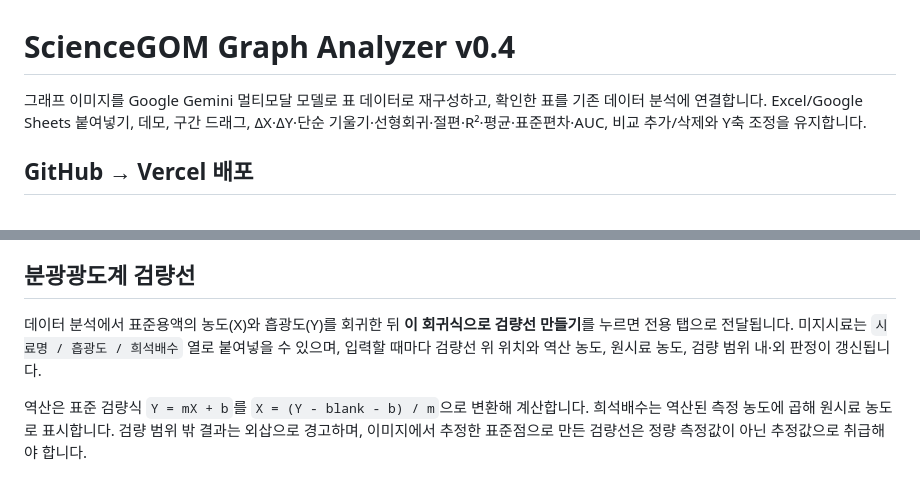
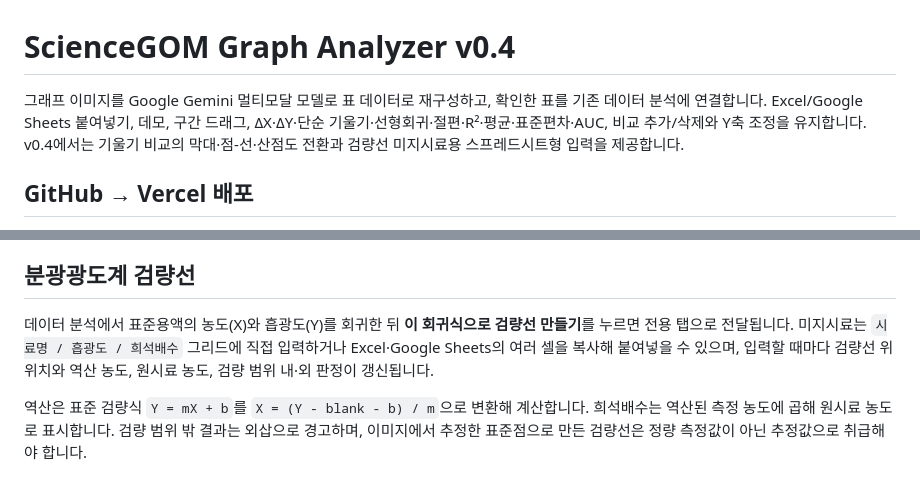
Before and after one commit to sciencegom/graph-analyzer, a Markdown page: README.md, 2 parts joined by grey strips. Drawn GitHub-style.

Commit message:
Document v0.4 grid input and comparison charts

```diff
--- a/README.md
+++ b/README.md
@@ -1,6 +1,6 @@
 # ScienceGOM Graph Analyzer v0.4
 
-그래프 이미지를 Google Gemini 멀티모달 모델로 표 데이터로 재구성하고, 확인한 표를 기존 데이터 분석에 연결합니다. Excel/Google Sheets 붙여넣기, 데모, 구간 드래그, ΔX·ΔY·단순 기울기·선형회귀·절편·R²·평균·표준편차·AUC, 비교 추가/삭제와 Y축 조정을 유지합니다.
+그래프 이미지를 Google Gemini 멀티모달 모델로 표 데이터로 재구성하고, 확인한 표를 기존 데이터 분석에 연결합니다. Excel/Google Sheets 붙여넣기, 데모, 구간 드래그, ΔX·ΔY·단순 기울기·선형회귀·절편·R²·평균·표준편차·AUC, 비교 추가/삭제와 Y축 조정을 유지합니다. v0.4에서는 기울기 비교의 막대·점-선·산점도 전환과 검량선 미지시료용 스프레드시트형 입력을 제공합니다.
 
 ## GitHub → Vercel 배포
 
@@ -45,6 +45,6 @@ Production 환경을 선택하고 저장한 뒤 Deployments → Redeploy를 실
 
 ## 분광광도계 검량선
 
-데이터 분석에서 표준용액의 농도(X)와 흡광도(Y)를 회귀한 뒤 **이 회귀식으로 검량선 만들기**를 누르면 전용 탭으로 전달됩니다. 미지시료는 `시료명 / 흡광도 / 희석배수` 열로 붙여넣을 수 있으며, 입력할 때마다 검량선 위 위치와 역산 농도, 원시료 농도, 검량 범위 내·외 판정이 갱신됩니다.
+데이터 분석에서 표준용액의 농도(X)와 흡광도(Y)를 회귀한 뒤 **이 회귀식으로 검량선 만들기**를 누르면 전용 탭으로 전달됩니다. 미지시료는 `시료명 / 흡광도 / 희석배수` 그리드에 직접 입력하거나 Excel·Google Sheets의 여러 셀을 복사해 붙여넣을 수 있으며, 입력할 때마다 검량선 위 위치와 역산 농도, 원시료 농도, 검량 범위 내·외 판정이 갱신됩니다.
 
 역산은 표준 검량식 `Y = mX + b`를 `X = (Y - blank - b) / m`으로 변환해 계산합니다. 희석배수는 역산된 측정 농도에 곱해 원시료 농도로 표시합니다. 검량 범위 밖 결과는 외삽으로 경고하며, 이미지에서 추정한 표준점으로 만든 검량선은 정량 측정값이 아닌 추정값으로 취급해야 합니다.
```
